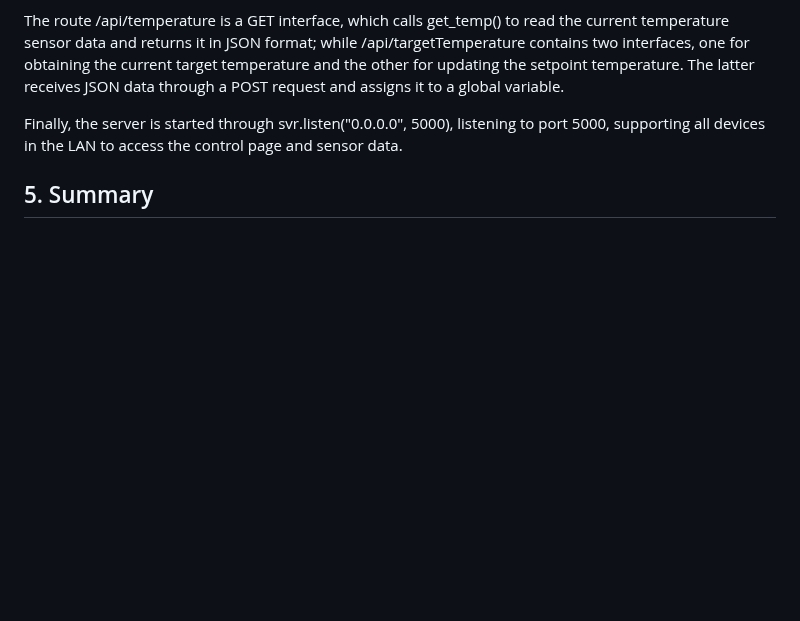
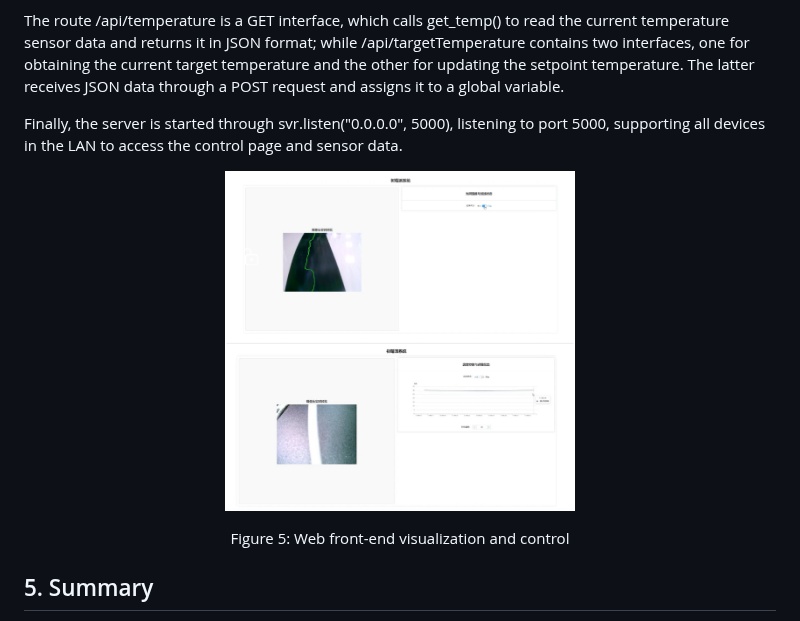
Before and after one commit to 40Group/AGV40, a Markdown page: README.md, the part around the change. GitHub-like rendering; blank space fills up the shorter version.

```diff
--- a/README.md
+++ b/README.md
@@ -121,6 +121,15 @@ The route /api/temperature is a GET interface, which calls get_temp() to read th
 
 Finally, the server is started through svr.listen("0.0.0.0", 5000), listening to port 5000, supporting all devices in the LAN to access the control page and sensor data.
 
+<p align="center">
+  <img src="Images/Web front-end visualization and control.jpg" width="350" />
+</p>
+
+<p align="center">
+  Figure 5: Web front-end visualization and control
+</p>
+
+
 ## 5. Summary
 Based on the Raspberry Pi platform, this project designs and implements a medical smart car system that integrates image tracking, ultrasonic obstacle avoidance, intelligent temperature control, and webpage remote control. It is suitable for the automatic transportation of medicines, samples, meals, and other items within the hospital. The project focuses on the system functional integrity, inter-module concurrency, and practical design of the hardware structure.
 
```
